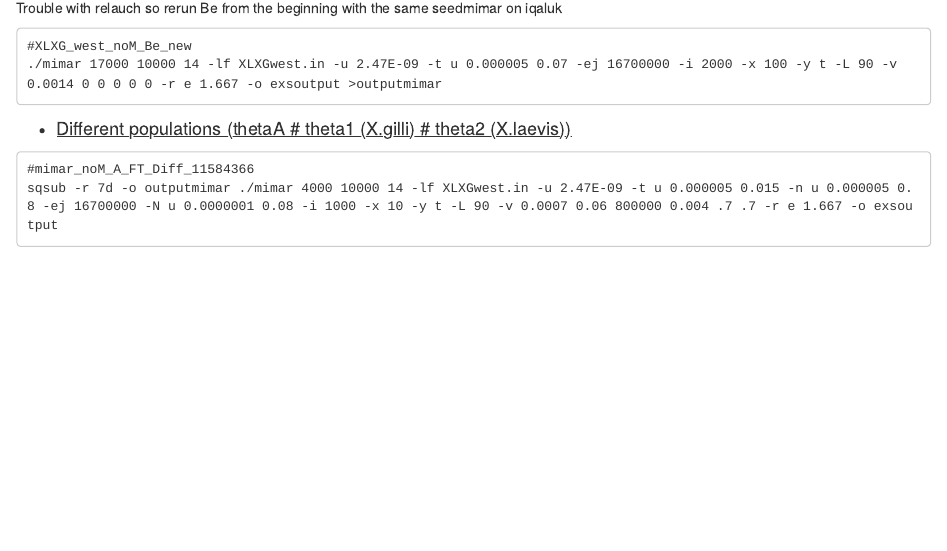
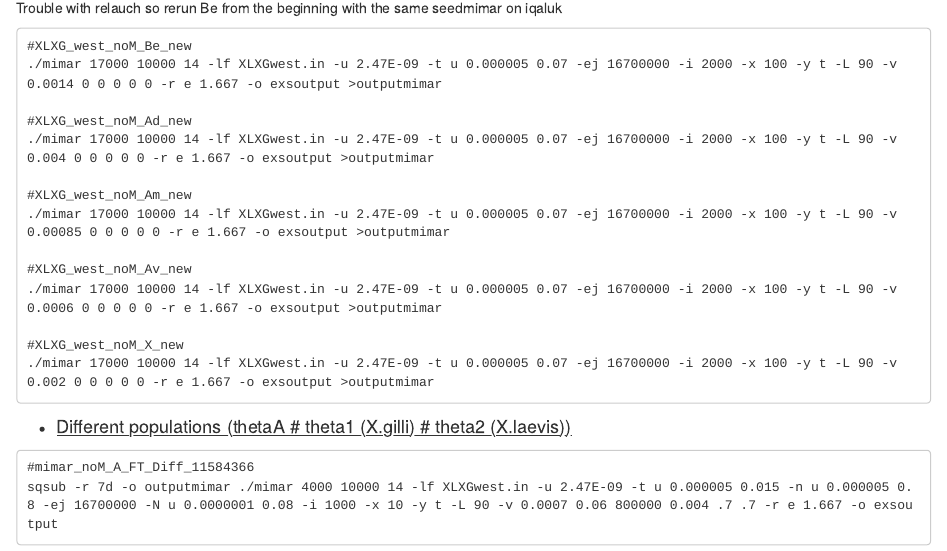
Before and after one commit to caro46/X.-laevis-and-X.-gilli-introgression, an R Markdown document (Models_used_Tfixed.Rmd): the page in a window 1100 px wide, from 4310 px down. Rendered offline with R 4.5, knitr and Pandoc, with nearby package versions.

Commit message:
Update Models_used_Tfixed.Rmd

````diff
--- a/Models_used_Tfixed.Rmd
+++ b/Models_used_Tfixed.Rmd
@@ -980,6 +980,19 @@ Trouble with relauch so rerun Be from the beginning with the same seedmimar on i
 ```
 #XLXG_west_noM_Be_new
 ./mimar 17000 10000 14 -lf XLXGwest.in -u 2.47E-09 -t u 0.000005 0.07 -ej 16700000 -i 2000 -x 100 -y t -L 90 -v 0.0014 0 0 0 0 0 -r e 1.667 -o exsoutput >outputmimar
+
+#XLXG_west_noM_Ad_new
+./mimar 17000 10000 14 -lf XLXGwest.in -u 2.47E-09 -t u 0.000005 0.07 -ej 16700000 -i 2000 -x 100 -y t -L 90 -v 0.004 0 0 0 0 0 -r e 1.667 -o exsoutput >outputmimar
+
+#XLXG_west_noM_Am_new
+./mimar 17000 10000 14 -lf XLXGwest.in -u 2.47E-09 -t u 0.000005 0.07 -ej 16700000 -i 2000 -x 100 -y t -L 90 -v 0.00085 0 0 0 0 0 -r e 1.667 -o exsoutput >outputmimar
+
+#XLXG_west_noM_Av_new
+./mimar 17000 10000 14 -lf XLXGwest.in -u 2.47E-09 -t u 0.000005 0.07 -ej 16700000 -i 2000 -x 100 -y t -L 90 -v 0.0006 0 0 0 0 0 -r e 1.667 -o exsoutput >outputmimar
+
+#XLXG_west_noM_X_new
+./mimar 17000 10000 14 -lf XLXGwest.in -u 2.47E-09 -t u 0.000005 0.07 -ej 16700000 -i 2000 -x 100 -y t -L 90 -v 0.002 0 0 0 0 0 -r e 1.667 -o exsoutput >outputmimar
+
 ```
 
 * <u><font size=4>Different populations (thetaA # theta1 (X.gilli) # theta2 (X.laevis))</font></u>
````
